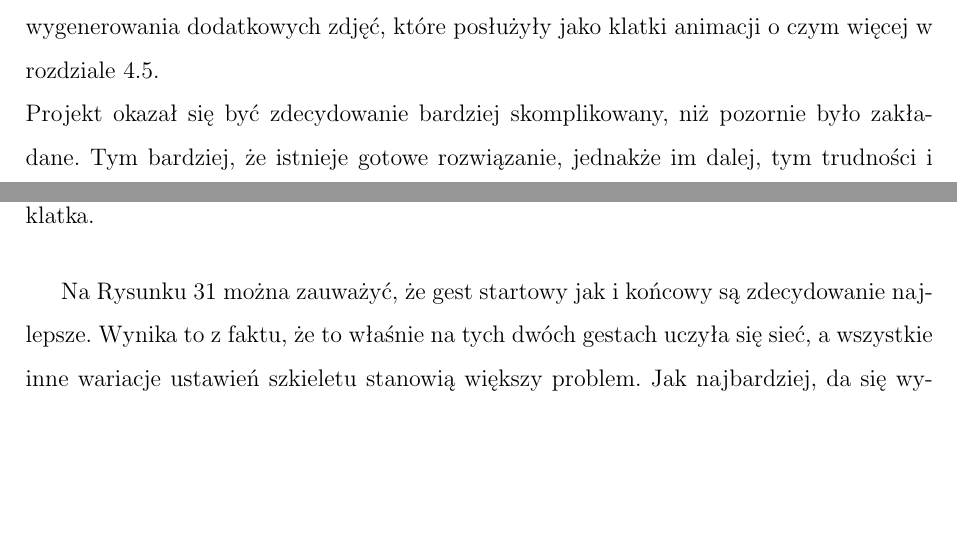
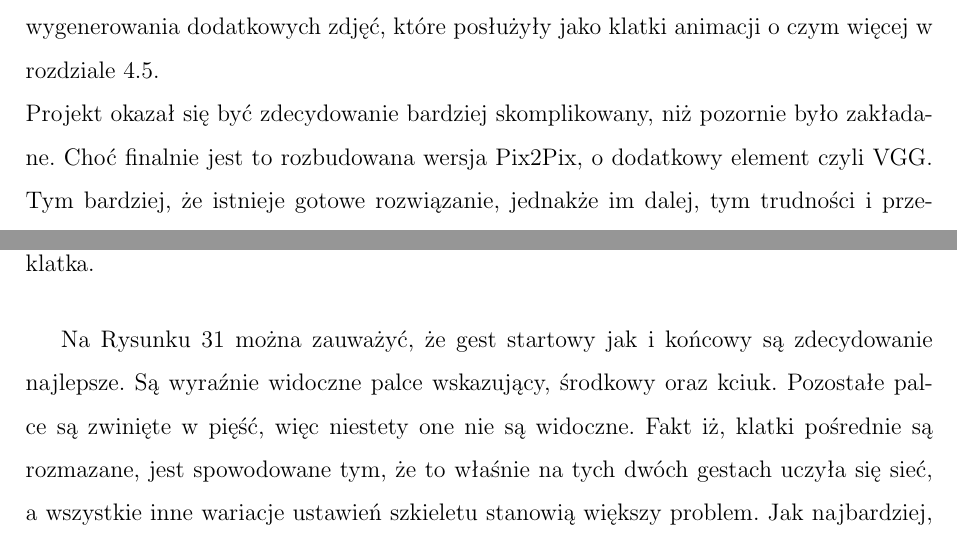
Before and after one commit to precel120/GestureAnimationPytorch, a LaTeX thesis (praca/Praca_Magisterska_Maciej_Pracucik.tex): two parts of pages 39 and 41 of 48, joined at a grey line, cut so that both start at the same text, the shorter picture padded with empty space. Compiled offline with pdfLaTeX.

Commit message:
some more

```diff
--- a/praca/Praca_Magisterska_Maciej_Pracucik.tex
+++ b/praca/Praca_Magisterska_Maciej_Pracucik.tex
@@ -844,6 +844,7 @@
     Co pozostaje do dopracowania, to poprawienie jakości tła, a dokładniej miejsca gdzie znajduje się maska dłoni. \\
     Ostatnim i finalnym krokiem było wygenerowanie animacji zmiany gestu, co wymagało wygenerowania dodatkowych zdjęć, które posłużyły jako klatki animacji o czym więcej w rozdziale \ref{flow}. \\
     Projekt okazał się być zdecydowanie bardziej skomplikowany, niż pozornie było zakładane.
+    Choć finalnie jest to rozbudowana wersja Pix2Pix, o dodatkowy element czyli VGG.
     Tym bardziej, że istnieje gotowe rozwiązanie, jednakże im dalej, tym trudności i przeszkody były przeróżne i niestabilne.
     Na szczęście finalnie udało się znaleźć złoty środek i sfinalizować projekt, jednocześnie uzyskująć bardzo zadowalające rezultaty.
     Gdzie warto przypomnieć, że sztuczna inteligencja ma bardzo duże trudności z dłońmi. Tym bardziej imponujące są rezultaty.
@@ -890,8 +891,9 @@
     \caption{Wygenerowane klatki animacji dla 30 klatek. Odpowiednio 1, 5, 15, 25, 30 klatka.}
     \label{anim}
   \end{figure}
-  Na Rysunku \ref{anim} można zauważyć, że gest startowy jak i końcowy są zdecydowanie najlepsze.
-  Wynika to z faktu, że to właśnie na tych dwóch gestach uczyła się sieć, a wszystkie inne wariacje ustawień szkieletu stanowią większy problem.
+  Na Rysunku \ref{anim} można zauważyć, że gest startowy jak i końcowy są zdecydowanie najlepsze. Są wyraźnie widoczne palce wskazujący, środkowy oraz kciuk.
+  Pozostałe palce są zwinięte w pięść, więc niestety one nie są widoczne.
+  Fakt iż, klatki pośrednie są rozmazane, jest spowodowane tym, że to właśnie na tych dwóch gestach uczyła się sieć, a wszystkie inne wariacje ustawień szkieletu stanowią większy problem.
   Jak najbardziej, da się wyszczególnić zarys dłoni, ale porównując z wejściowym i wyjściowym gestem jest bardzo mało wyraźne.
   Najbardziej rzuca się to w oczy na samej animacji, gdzie klatki pośrednie są mało wyraźne, podobnie obszar, gdzie znajdowała się maska dłoni.
   Potencjalnie jest to ściśle ze sobą powiązane.
```
Also changed, not shown: 4 other files.
